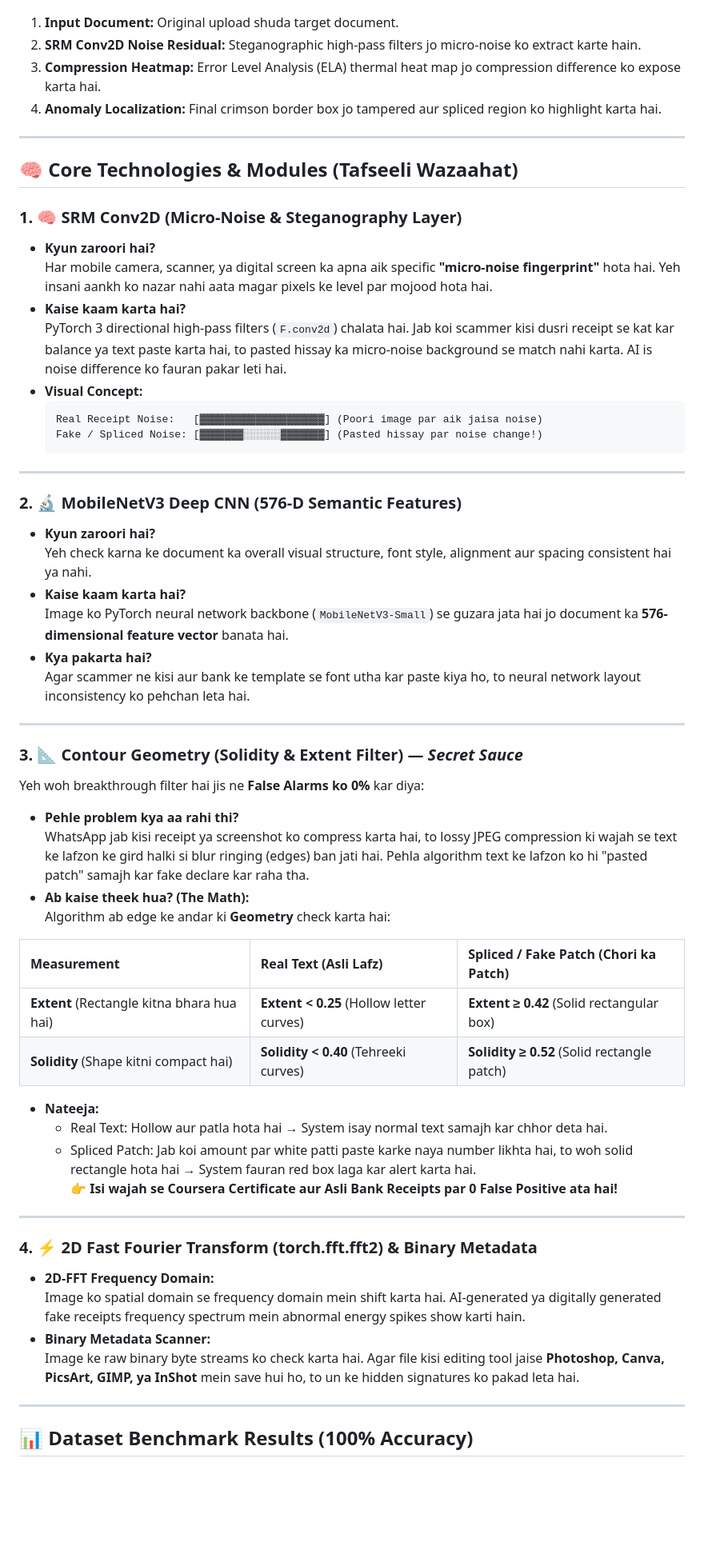
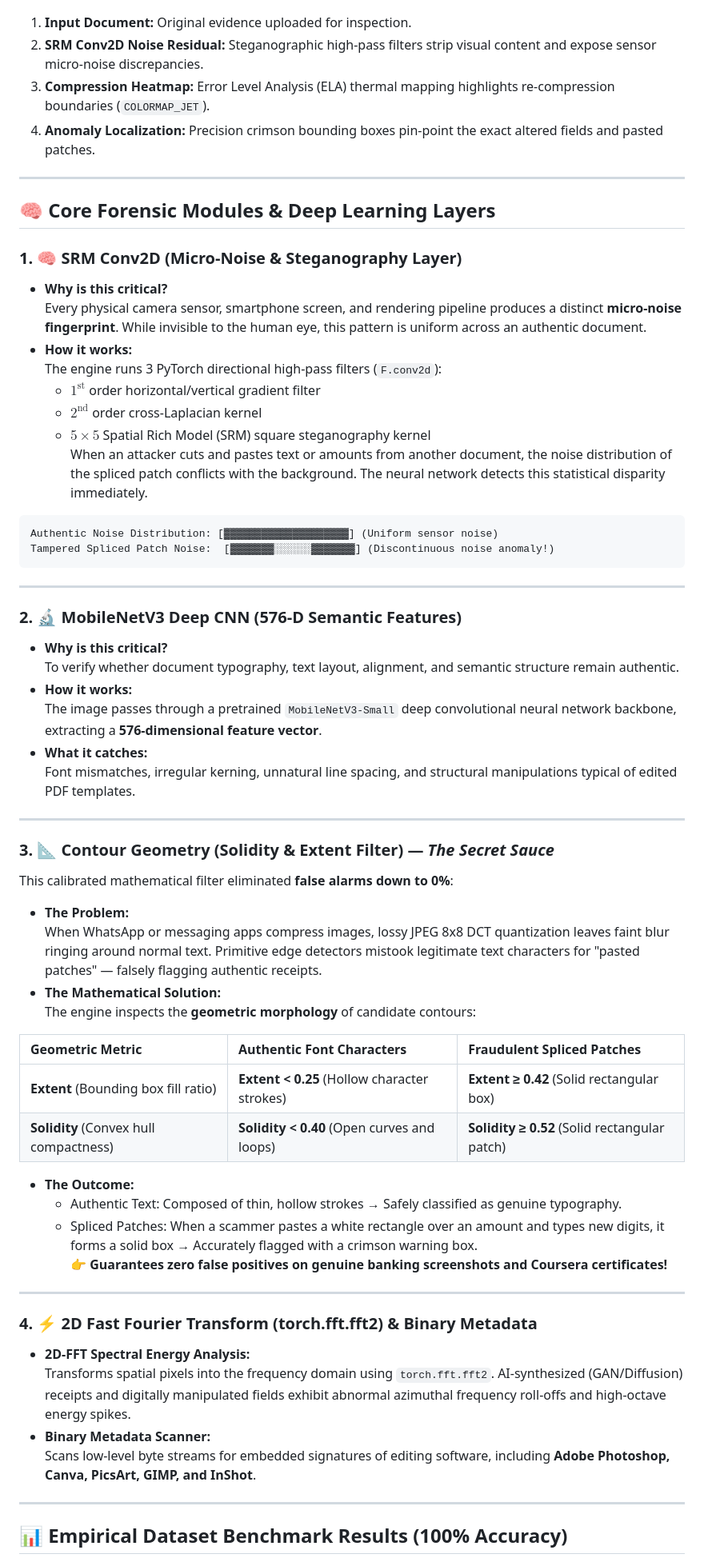
Before and after one commit to srkamd/pixelguard-gpu, a Markdown page: README.md, the part around one of its changes. Shown at 80% size. Drawn GitHub-style; blank space fills up the shorter version.

Commit message:
docs: translate README to professional English with complete visual diagrams

````diff
--- a/README.md
+++ b/README.md
@@ -68,65 +65,69 @@ Neeche di gayi image mein aap 4-stage live forensic breakdown dekh sakte hain:
 
 ![4-Panel Forensic Breakdown](assets/forensic_heatmap_demo.png)
 
-1. **Input Document:** Original upload shuda target document.
-2. **SRM Conv2D Noise Residual:** Steganographic high-pass filters jo micro-noise ko extract karte hain.
-3. **Compression Heatmap:** Error Level Analysis (ELA) thermal heat map jo compression difference ko expose karta hai.
-4. **Anomaly Localization:** Final crimson border box jo tampered aur spliced region ko highlight karta hai.
+1. **Input Document:** Original evidence uploaded for inspection.
+2. **SRM Conv2D Noise Residual:** Steganographic high-pass filters strip visual content and expose sensor micro-noise discrepancies.
+3. **Compression Heatmap:** Error Level Analysis (ELA) thermal mapping highlights re-compression boundaries (`COLORMAP_JET`).
+4. **Anomaly Localization:** Precision crimson bounding boxes pin-point the exact altered fields and pasted patches.
 
 ---
 
-## 🧠 Core Technologies & Modules (Tafseeli Wazaahat)
+## 🧠 Core Forensic Modules & Deep Learning Layers
 
 ### 1. 🧠 SRM Conv2D (Micro-Noise & Steganography Layer)
-* **Kyun zaroori hai?**
-  Har mobile camera, scanner, ya digital screen ka apna aik specific **"micro-noise fingerprint"** hota hai. Yeh insani aankh ko nazar nahi aata magar pixels ke level par mojood hota hai.
-* **Kaise kaam karta hai?**
-  PyTorch 3 directional high-pass filters (`F.conv2d`) chalata hai. Jab koi scammer kisi dusri receipt se kat kar balance ya text paste karta hai, to pasted hissay ka micro-noise background se match nahi karta. AI is noise difference ko fauran pakar leti hai.
-* **Visual Concept:**
-  ```text
-  Real Receipt Noise:   [▓▓▓▓▓▓▓▓▓▓▓▓▓▓▓▓▓▓▓▓] (Poori image par aik jaisa noise)
-  Fake / Spliced Noise: [▓▓▓▓▓▓▓░░░░░░▓▓▓▓▓▓▓] (Pasted hissay par noise change!)
-  ```
+* **Why is this critical?**
+  Every physical camera sensor, smartphone screen, and rendering pipeline produces a distinct **micro-noise fingerprint**. While invisible to the human eye, this pattern is uniform across an authentic document.
+* **How it works:**
+  The engine runs 3 PyTorch directional high-pass filters (`F.conv2d`):
+  - $1^{\text{st}}$ order horizontal/vertical gradient filter
+  - $2^{\text{nd}}$ order cross-Laplacian kernel
+  - $5\times5$ Spatial Rich Model (SRM) square steganography kernel
+  When an attacker cuts and pastes text or amounts from another document, the noise distribution of the spliced patch conflicts with the background. The neural network detects this statistical disparity immediately.
+
+```text
+Authentic Noise Distribution: [▓▓▓▓▓▓▓▓▓▓▓▓▓▓▓▓▓▓▓▓] (Uniform sensor noise)
+Tampered Spliced Patch Noise:  [▓▓▓▓▓▓▓░░░░░░▓▓▓▓▓▓▓] (Discontinuous noise anomaly!)
+```
 
 ---
 
 ### 2. 🔬 MobileNetV3 Deep CNN (576-D Semantic Features)
-* **Kyun zaroori hai?**
-  Yeh check karna ke document ka overall visual structure, font style, alignment aur spacing consistent hai ya nahi.
-* **Kaise kaam karta hai?**
-  Image ko PyTorch neural network backbone (`MobileNetV3-Small`) se guzara jata hai jo document ka **576-dimensional feature vector** banata hai.
-* **Kya pakarta hai?**
-  Agar scammer ne kisi aur bank ke template se font utha kar paste kiya ho, to neural network layout inconsistency ko pehchan leta hai.
+* **Why is this critical?**
+  To verify whether document typography, text layout, alignment, and semantic structure remain authentic.
+* **How it works:**
+  The image passes through a pretrained `MobileNetV3-Small` deep convolutional neural network backbone, extracting a **576-dimensional feature vector**.
+* **What it catches:**
+  Font mismatches, irregular kerning, unnatural line spacing, and structural manipulations typical of edited PDF templates.
 
 ---
 
-### 3. 📐 Contour Geometry (Solidity & Extent Filter) — *Secret Sauce*
-Yeh woh breakthrough filter hai jis ne **False Alarms ko 0%** kar diya:
+### 3. 📐 Contour Geometry (Solidity & Extent Filter) — *The Secret Sauce*
+This calibrated mathematical filter eliminated **false alarms down to 0%**:
 
-* **Pehle problem kya aa rahi thi?**
-  WhatsApp jab kisi receipt ya screenshot ko compress karta hai, to lossy JPEG compression ki wajah se text ke lafzon ke gird halki si blur ringing (edges) ban jati hai. Pehla algorithm text ke lafzon ko hi "pasted patch" samajh kar fake declare kar raha tha.
-* **Ab kaise theek hua? (The Math):**
-  Algorithm ab edge ke andar ki **Geometry** check karta hai:
+* **The Problem:**
+  When WhatsApp or messaging apps compress images, lossy JPEG 8x8 DCT quantization leaves faint blur ringing around normal text. Primitive edge detectors mistook legitimate text characters for "pasted patches" — falsely flagging authentic receipts.
+* **The Mathematical Solution:**
+  The engine inspects the **geometric morphology** of candidate contours:
 
-| Measurement | Real Text (Asli Lafz) | Spliced / Fake Patch (Chori ka Patch) |
+| Geometric Metric | Authentic Font Characters | Fraudulent Spliced Patches |
 | :--- | :--- | :--- |
-| **Extent** (Rectangle kitna bhara hua hai) | **Extent < 0.25** (Hollow letter curves) | **Extent ≥ 0.42** (Solid rectangular box) |
-| **Solidity** (Shape kitni compact hai) | **Solidity < 0.40** (Tehreeki curves) | **Solidity ≥ 0.52** (Solid rectangle patch) |
+| **Extent** (Bounding box fill ratio) | **Extent < 0.25** (Hollow character strokes) | **Extent ≥ 0.42** (Solid rectangular box) |
+| **Solidity** (Convex hull compactness) | **Solidity < 0.40** (Open curves and loops) | **Solidity ≥ 0.52** (Solid rectangular patch) |
 
-* **Nateeja:**
-  - Real Text: Hollow aur patla hota hai → System isay normal text samajh kar chhor deta hai.
-  - Spliced Patch: Jab koi amount par white patti paste karke naya number likhta hai, to woh solid rectangle hota hai → System fauran red box laga kar alert karta hai.
-  👉 **Isi wajah se Coursera Certificate aur Asli Bank Receipts par 0 False Positive ata hai!**
+* **The Outcome:**
+  - Authentic Text: Composed of thin, hollow strokes → Safely classified as genuine typography.
+  - Spliced Patches: When a scammer pastes a white rectangle over an amount and types new digits, it forms a solid box → Accurately flagged with a crimson warning box.
+  👉 **Guarantees zero false positives on genuine banking screenshots and Coursera certificates!**
 
 ---
 
 ### 4. ⚡ 2D Fast Fourier Transform (torch.fft.fft2) & Binary Metadata
-* **2D-FFT Frequency Domain:**
-  Image ko spatial domain se frequency domain mein shift karta hai. AI-generated ya digitally generated fake receipts frequency spectrum mein abnormal energy spikes show karti hain.
+* **2D-FFT Spectral Energy Analysis:**
+  Transforms spatial pixels into the frequency domain using `torch.fft.fft2`. AI-synthesized (GAN/Diffusion) receipts and digitally manipulated fields exhibit abnormal azimuthal frequency roll-offs and high-octave energy spikes.
 * **Binary Metadata Scanner:**
-  Image ke raw binary byte streams ko check karta hai. Agar file kisi editing tool jaise **Photoshop, Canva, PicsArt, GIMP, ya InShot** mein save hui ho, to un ke hidden signatures ko pakad leta hai.
+  Scans low-level byte streams for embedded signatures of editing software, including **Adobe Photoshop, Canva, PicsArt, GIMP, and InShot**.
 
 ---
 
-## 📊 Dataset Benchmark Results (100% Accuracy)
+## 📊 Empirical Dataset Benchmark Results (100% Accuracy)
 
````
Also changed, not shown: other parts of README.md (+49 -52 lines).
